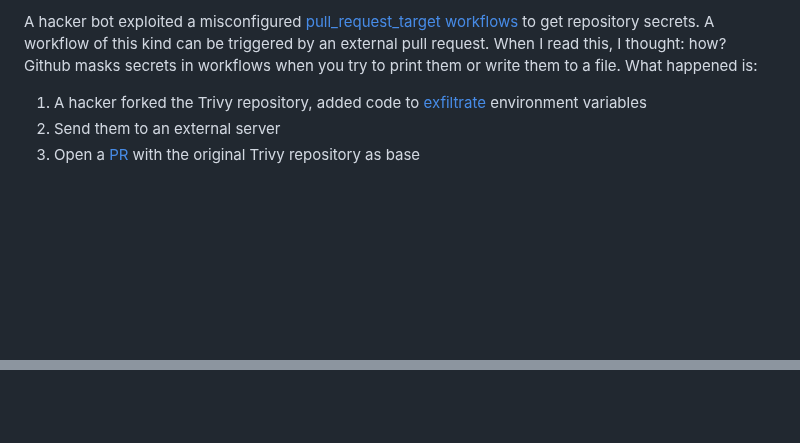
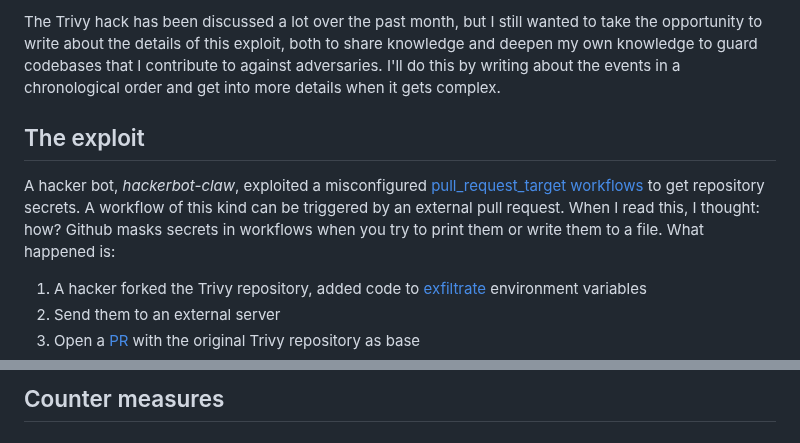
Before and after one commit to danielsteman/web-rs, a Markdown page: articles/blog20.md, 2 parts joined by grey strips. Drawn GitHub-style; blank space fills up the shorter version.

Commit message:
wip blog20

```diff
--- a/articles/blog20.md
+++ b/articles/blog20.md
@@ -1,4 +1,8 @@
-A hacker bot exploited a misconfigured [pull_request_target workflows](https://docs.github.com/en/actions/reference/workflows-and-actions/events-that-trigger-workflows#pull_request_target) to get repository secrets. A workflow of this kind can be triggered by an external pull request. When I read this, I thought: how? Github masks secrets in workflows when you try to print them or write them to a file. What happened is:
+The Trivy hack has been discussed a lot over the past month, but I still wanted to take the opportunity to write about the details of this exploit, both to share knowledge and deepen my own knowledge to guard codebases that I contribute to against adversaries. I'll do this by writing about the events in a chronological order and get into more details when it gets complex.
+
+## The exploit
+
+A hacker bot, _hackerbot-claw_, exploited a misconfigured [pull_request_target workflows](https://docs.github.com/en/actions/reference/workflows-and-actions/events-that-trigger-workflows#pull_request_target) to get repository secrets. A workflow of this kind can be triggered by an external pull request. When I read this, I thought: how? Github masks secrets in workflows when you try to print them or write them to a file. What happened is:
 
 1. A hacker forked the Trivy repository, added code to [exfiltrate](https://www.ibm.com/think/topics/data-exfiltration) environment variables
 2. Send them to an external server
@@ -10,0 +30 @@ A hacker bot exploited a misconfigured [pull_request_target workflows](https://d
+## Counter measures
```
Also changed, not shown: other parts of articles/blog20.md (+19 -4 lines).
